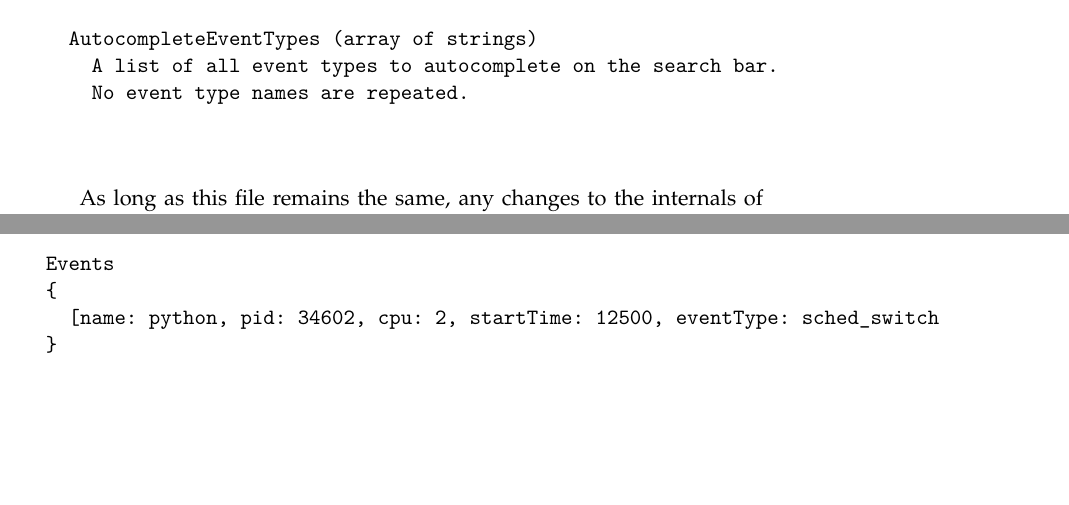
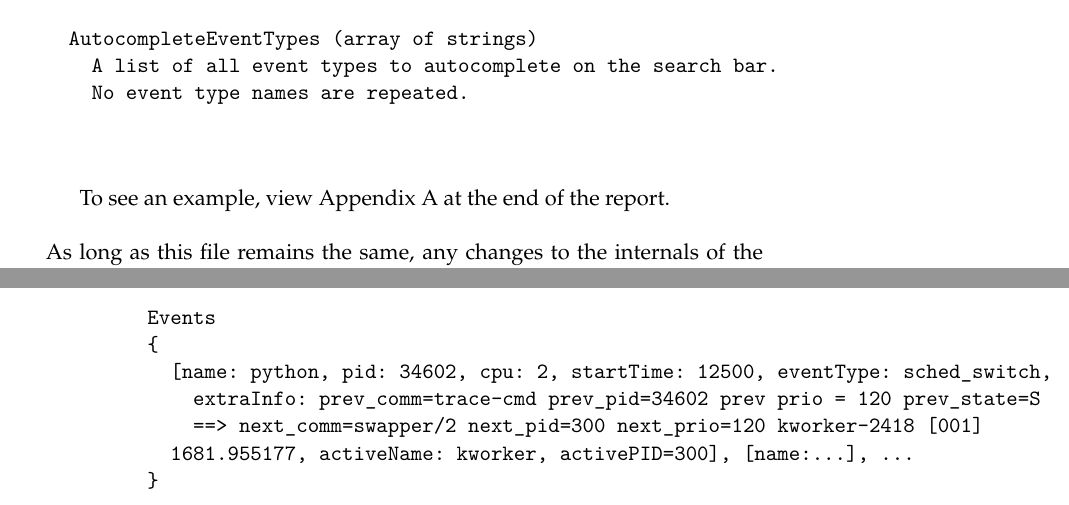
Before and after one commit to golden3point14/SpaceX14, a LaTeX thesis (latex/spacex-final-report.tex): two parts of pages 15 and 33 of 33 before the commit and two parts of pages 15 and 34 of 34 after it, joined at a grey line, cut so that both start at the same text, the shorter picture padded with empty space. Compiled offline with pdfLaTeX.

Commit message:
example JSON included

```diff
--- a/latex/spacex-final-report.tex
+++ b/latex/spacex-final-report.tex
@@ -422,6 +422,9 @@ The code for this page is within assets/js/process.js. This page uses
 
   \end{verbatim}
 
+  To see an example, view Appendix A at the end of the report.
+  \newline
+  \newline
   As long as this file remains the same, any changes to the internals of the
   parser will not affect the application itself. Additionally, this will allow
   someone with a different output to write their own parser to create the same
@@ -912,7 +915,10 @@ Tasks
 
 Events
 {
-  [name: python, pid: 34602, cpu: 2, startTime: 12500, eventType: sched_switch
+  [name: python, pid: 34602, cpu: 2, startTime: 12500, eventType: sched_switch,
+    extraInfo: prev_comm=trace-cmd prev_pid=34602 prev prio = 120 prev_state=S
+    ==> next_comm=swapper/2 next_pid=300 next_prio=120 kworker-2418 [001]
+  1681.955177, activeName: kworker, activePID=300], [name:...], ...
 }
 
 \end{verbatim}
```
Also changed, not shown: latex/spacex-final-report.tex (2 more changed lines).
